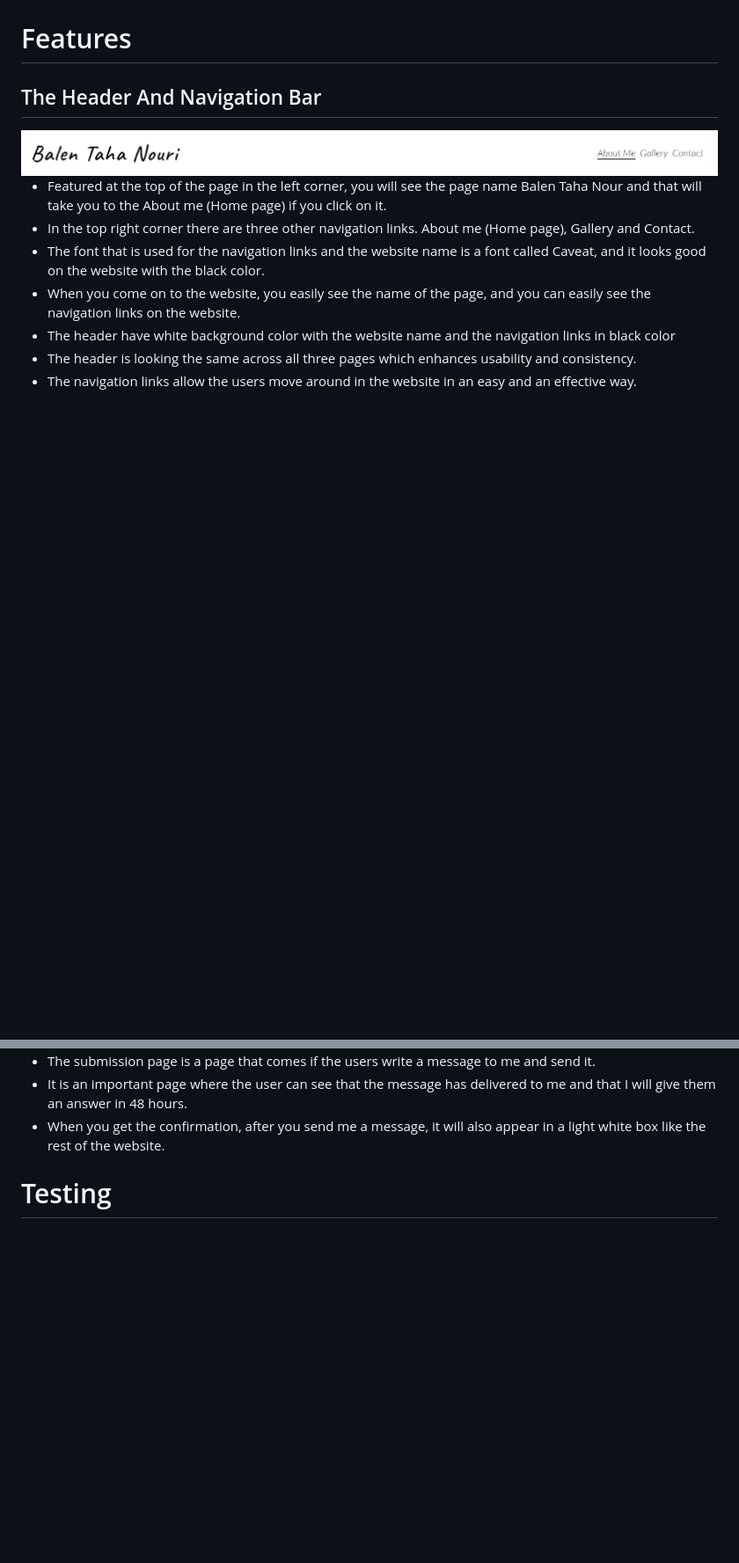
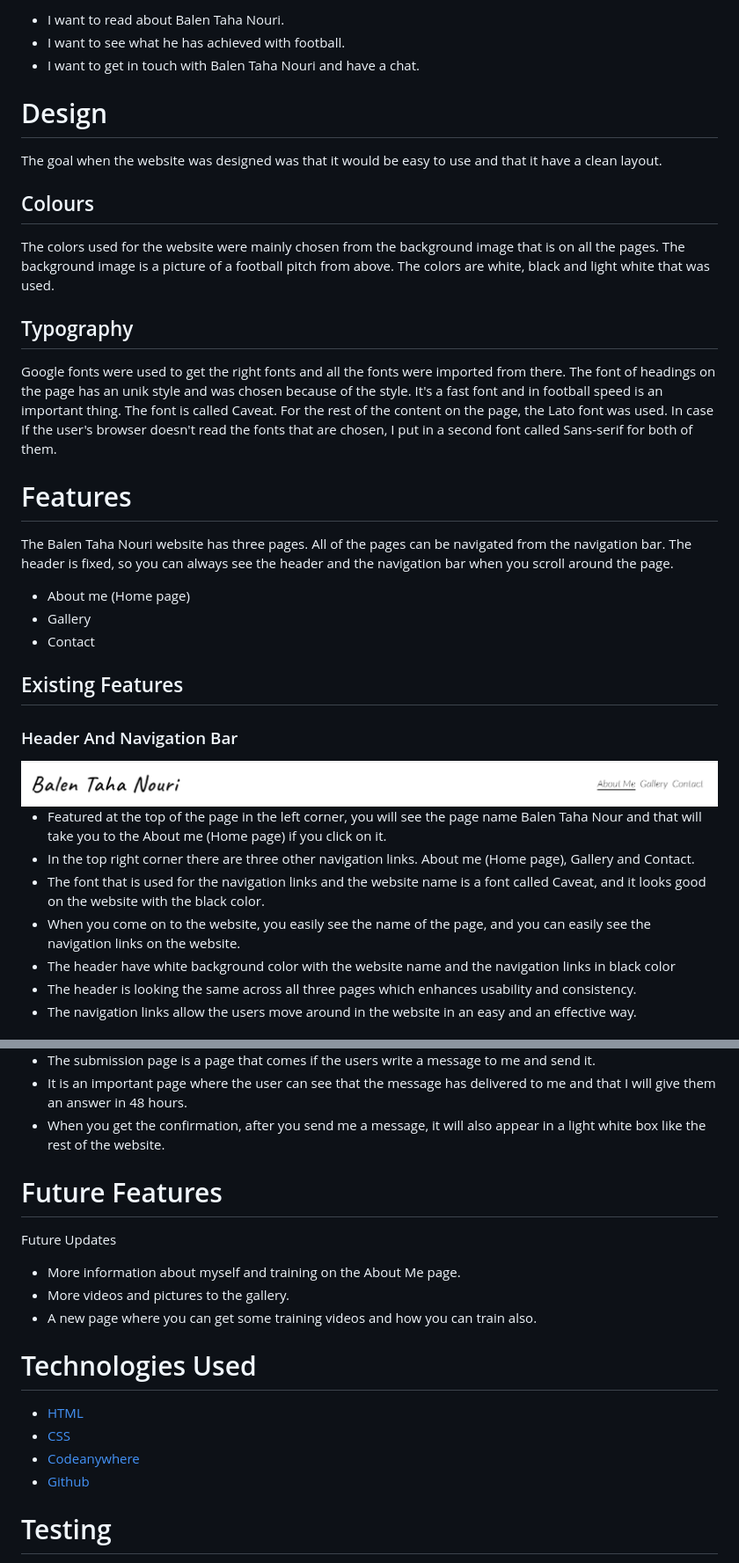
Before and after one commit to balennouri/balen-project1, a Markdown page: README.md, 2 parts joined by grey strips. Shown at 88% size. GitHub-like rendering; blank space fills up the shorter version.

```diff
--- a/README.md
+++ b/README.md
@@ -9,6 +59,30 @@ A live version of the website and the project can be accessed here: [Balen Taha
+* I want to read about Balen Taha Nouri.
+* I want to see what he has achieved with football.
+* I want to get in touch with Balen Taha Nouri and have a chat.
+
+# Design
+
+The goal when the website was designed was that it would be easy to use and that it have a clean layout.
+
+## Colours
+
+The colors used for the website were mainly chosen from the background image that is on all the pages. The background image is a picture of a football pitch from above. The colors are white, black and light white that was used.
+
+## Typography
+
+Google fonts were used to get the right fonts and all the fonts were imported from there. The font of headings on the page has an unik style and was chosen because of the style. It's a fast font and in football speed is an important thing. The font is called Caveat. For the rest of the content on the page, the Lato font was used. In case If the user's browser doesn't read the fonts that are chosen, I put in a second font called Sans-serif for both of them.
+
 # Features
 
-## The Header And Navigation Bar
+The Balen Taha Nouri website has three pages. All of the pages can be navigated from the navigation bar. The header is fixed, so you can always see the header and the navigation bar when you scroll around the page.
+
+* About me (Home page)
+* Gallery
+* Contact
+
+## Existing Features
+
+### Header And Navigation Bar
 
 <img src="assets/images/readme-image/header.png">
 
@@ -64,6 +138,21 @@ Three social media logos: Facebook, Github and Youtube that are in black color.
 * The submission page is a page that comes if the users write a message to me and send it.
 * It is an important page where the user can see that the message has delivered to me and that I will give them an answer in 48 hours.
 * When you get the confirmation, after you send me a message, it will also appear in a light white box like the rest of the website.
+
+# Future Features
+
+Future Updates
+
+* More information about myself and training on the About Me page.
+* More videos and pictures to the gallery.
+* A new page where you can get some training videos and how you can train also.
+
+# Technologies Used
+
+* [HTML](https://en.wikipedia.org/wiki/HTML)
+* [CSS](https://en.wikipedia.org/wiki/CSS)
+* [Codeanywhere](https://app.codeanywhere.com/)
+* [Github](https://github.com/)
 
 # Testing
 
```
Also changed, not shown: other parts of README.md (+56 -5 lines).
